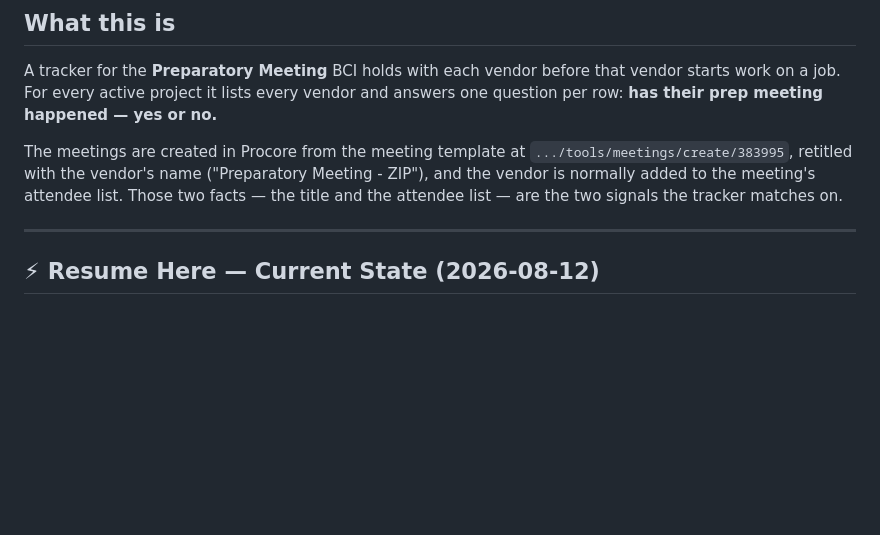
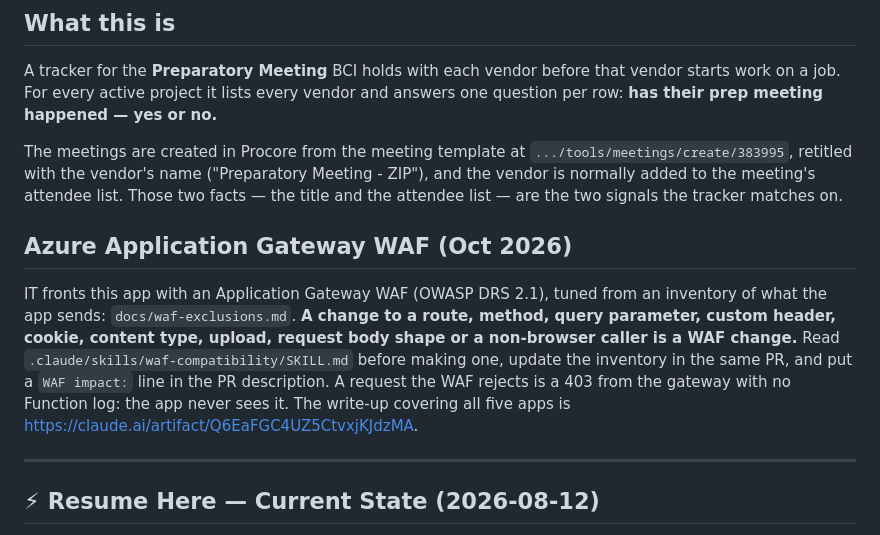
Before and after one commit to coryzilisch-lgtm/Vendor-Compliance, a Markdown page: CLAUDE.md, the part around the change. Rendered like a GitHub page; blank space fills up the shorter version.

```diff
--- a/CLAUDE.md
+++ b/CLAUDE.md
@@ -12,6 +12,18 @@ The meetings are created in Procore from the meeting template at
 `.../tools/meetings/create/383995`, retitled with the vendor's name
 ("Preparatory Meeting - ZIP"), and the vendor is normally added to the meeting's attendee list.
 Those two facts — the title and the attendee list — are the two signals the tracker matches on.
+
+
+## Azure Application Gateway WAF (Oct 2026)
+
+IT fronts this app with an Application Gateway WAF (OWASP DRS 2.1), tuned from an inventory
+of what the app sends: `docs/waf-exclusions.md`. **A change to a route, method, query parameter,
+custom header, cookie, content type, upload, request body shape or a non-browser caller is a WAF
+change.** Read `.claude/skills/waf-compatibility/SKILL.md` before making one, update the
+inventory in the same PR, and put a `WAF impact:` line in the PR description. A request the WAF
+rejects is a 403 from the gateway with no Function log: the app never sees it. The write-up
+covering all five apps is https://claude.ai/artifact/Q6EaFGC4UZ5CtvxjKJdzMA.
+
 
 ---
 
```
Also changed, not shown: docs/waf-exclusions.md (added, +64 -0 lines), 1 other file.
